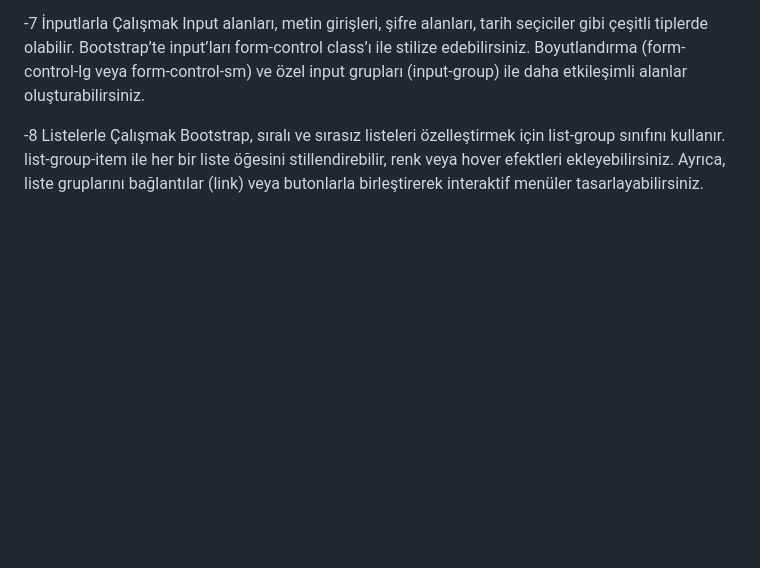
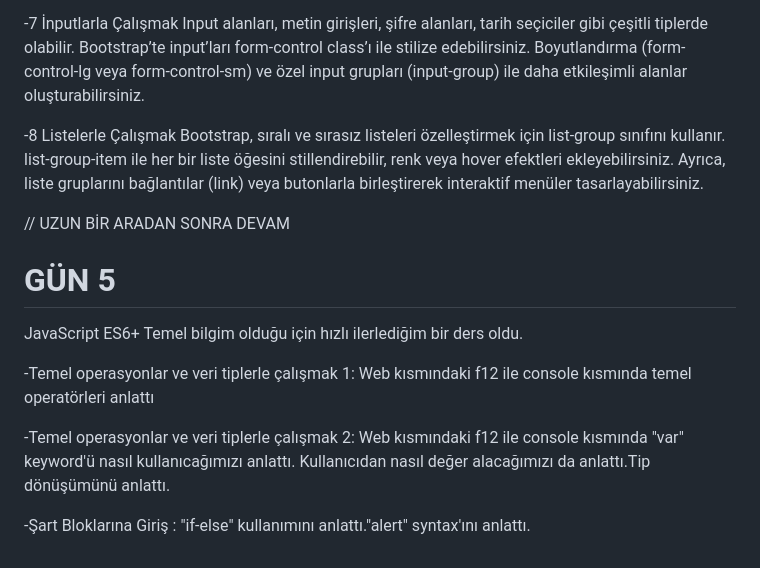
Before and after one commit to metabtw/Learning-react-React-ogreniyorum, a Markdown page: README.md, the part around the change. Rendered like a GitHub page; blank space fills up the shorter version.

```diff
--- a/README.md
+++ b/README.md
@@ -89,3 +89,19 @@ Input alanları, metin girişleri, şifre alanları, tarih seçiciler gibi çeş
 
 -8 Listelerle Çalışmak
 Bootstrap, sıralı ve sırasız listeleri özelleştirmek için list-group sınıfını kullanır. list-group-item ile her bir liste öğesini stillendirebilir, renk veya hover efektleri ekleyebilirsiniz. Ayrıca, liste gruplarını bağlantılar (link) veya butonlarla birleştirerek interaktif menüler tasarlayabilirsiniz.
+
+// UZUN BİR ARADAN SONRA DEVAM
+
+# GÜN 5
+
+JavaScript ES6+
+Temel bilgim olduğu için hızlı ilerlediğim bir ders oldu.
+
+-Temel operasyonlar ve veri tiplerle çalışmak 1:
+Web kısmındaki f12 ile console kısmında temel operatörleri anlattı
+
+-Temel operasyonlar ve veri tiplerle çalışmak 2:
+Web kısmındaki f12 ile console kısmında "var" keyword'ü nasıl kullanıcağımızı anlattı. Kullanıcıdan nasıl değer alacağımızı da anlattı.Tip dönüşümünü anlattı.
+
+-Şart Bloklarına Giriş :
+"if-else" kullanımını anlattı."alert" syntax'ını anlattı.
```
